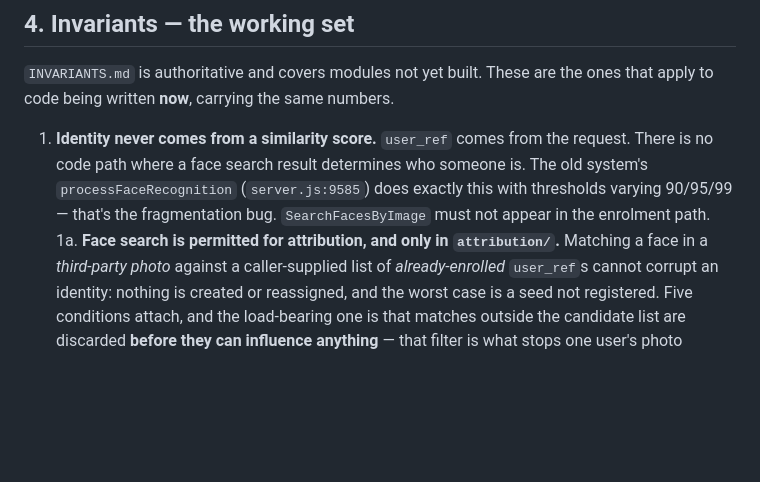
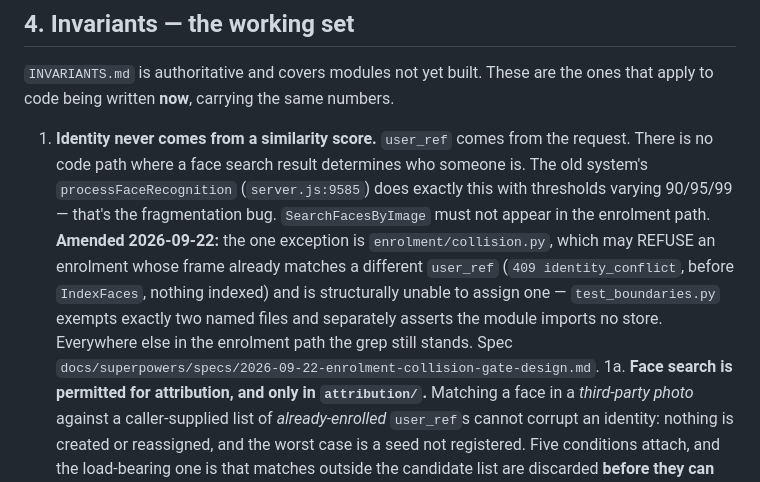
Before and after one commit to mokshith-flashbackLabs/silver-invention, a Markdown page: CLAUDE.md, the part around the change. GitHub-like rendering; blank space fills up the shorter version.

```diff
--- a/CLAUDE.md
+++ b/CLAUDE.md
@@ -195,6 +195,12 @@ code being written **now**, carrying the same numbers.
    code path where a face search result determines who someone is. The old system's
    `processFaceRecognition` (`server.js:9585`) does exactly this with thresholds varying 90/95/99 —
    that's the fragmentation bug. `SearchFacesByImage` must not appear in the enrolment path.
+   **Amended 2026-09-22:** the one exception is `enrolment/collision.py`, which may REFUSE an
+   enrolment whose frame already matches a different `user_ref` (`409 identity_conflict`, before
+   `IndexFaces`, nothing indexed) and is structurally unable to assign one — `test_boundaries.py`
+   exempts exactly two named files and separately asserts the module imports no store. Everywhere
+   else in the enrolment path the grep still stands. Spec
+   `docs/superpowers/specs/2026-09-22-enrolment-collision-gate-design.md`.
 1a. **Face search is permitted for attribution, and only in `attribution/`.** Matching a face in a
    *third-party photo* against a caller-supplied list of *already-enrolled* `user_ref`s cannot
    corrupt an identity: nothing is created or reassigned, and the worst case is a seed not
```
Also changed, not shown: INVARIANTS.md (+13 -0 lines), PROXY_INTEGRATION.md (+16 -1 lines).
